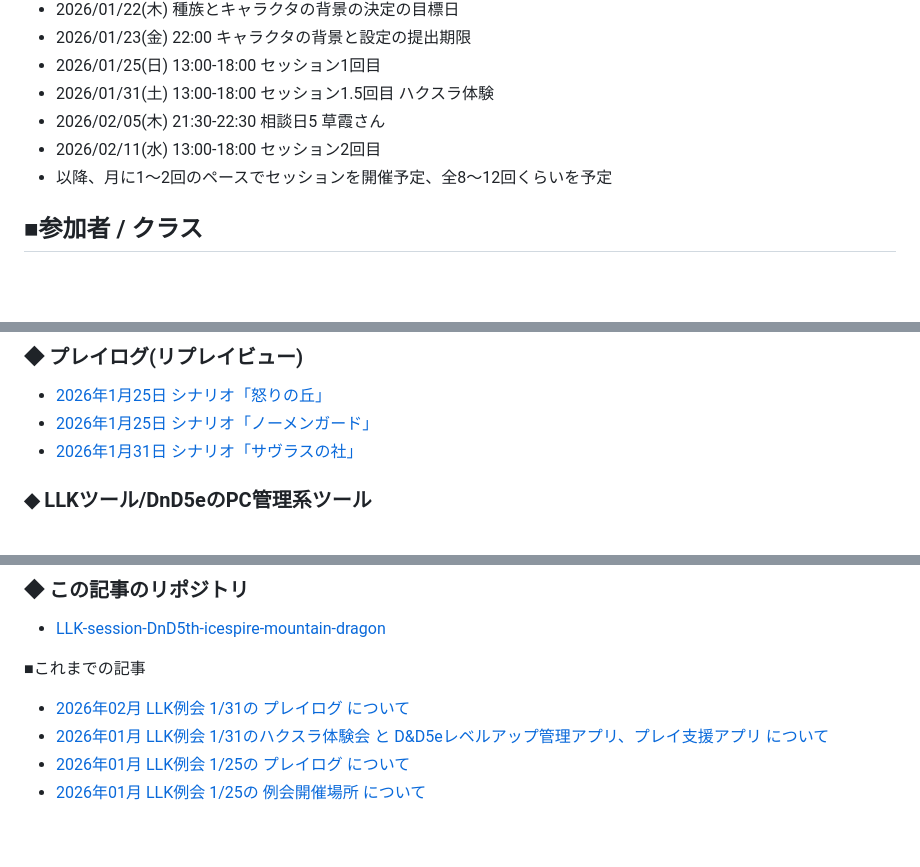
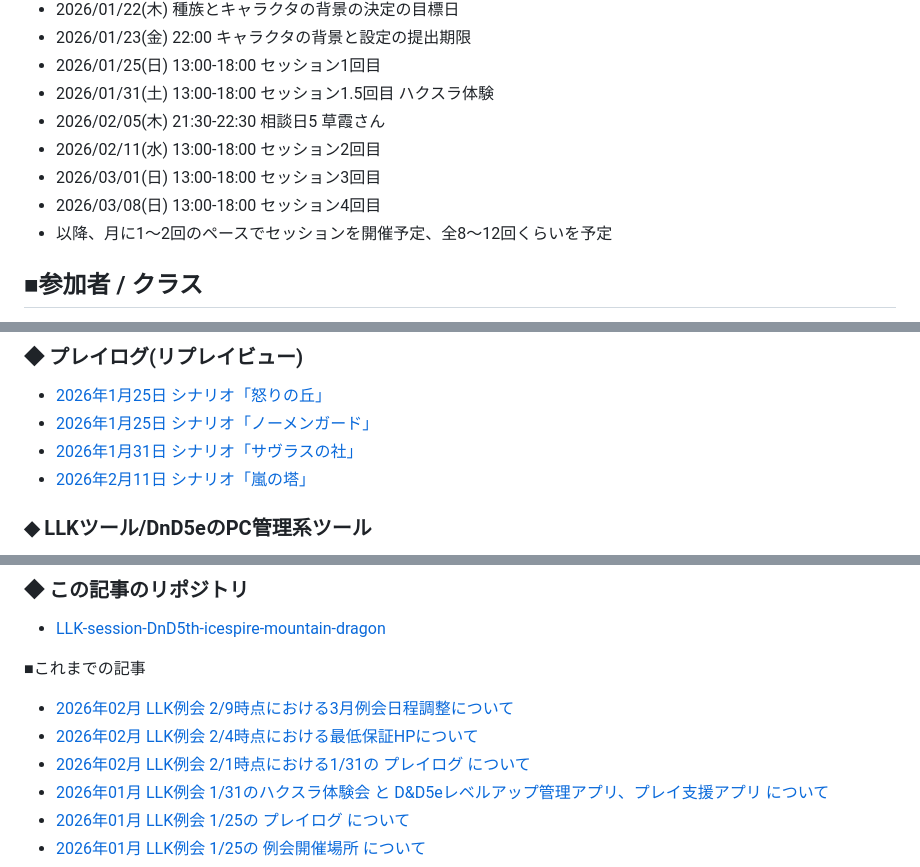
Before and after one commit to ezmscrap/LLK-session-DnD5th-icespire-mountain-dragon, a Markdown page: docs/README.md, 3 parts joined by grey strips. Rendered like a GitHub page; blank space fills up the shorter version.

Commit message:
add: トップページに今後の日程を追加

```diff
--- a/docs/README.md
+++ b/docs/README.md
@@ -14,6 +14,8 @@
 - 2026/01/31(土) 13:00-18:00 セッション1.5回目 ハクスラ体験
 - 2026/02/05(木) 21:30-22:30 相談日5 草霞さん
 - 2026/02/11(水) 13:00-18:00 セッション2回目
+- 2026/03/01(日) 13:00-18:00 セッション3回目
+- 2026/03/08(日) 13:00-18:00 セッション4回目
 - 以降、月に1～2回のペースでセッションを開催予定、全8～12回くらいを予定
 
 ## ■参加者 / クラス
@@ -40,6 +42,7 @@
 - [2026年1月25日 シナリオ「怒りの丘」](https://llkdn.com/trpg/dnd/replay/icespire-mountain-dragon/20260125-session01.html)
 - [2026年1月25日 シナリオ「ノーメンガード」](https://llkdn.com/trpg/dnd/replay/icespire-mountain-dragon/20260125-session02.html)
 - [2026年1月31日 シナリオ「サヴラスの社」](https://llkdn.com/trpg/dnd/replay/icespire-mountain-dragon/20260131-session03.html)
+- [2026年2月11日 シナリオ「嵐の塔」](https://llkdn.com/trpg/dnd/replay/icespire-mountain-dragon/20260211-session04.html)
 
 ### ◆ LLKツール/DnD5eのPC管理系ツール
 - [DnD5ePC閲覧アプリ](https://llkdn.com/app/trpg/dnd/pc/viewer/)
@@ -73,7 +76,9 @@
 - [LLK-session-DnD5th-icespire-mountain-dragon](https://github.com/ezmscrap/LLK-session-DnD5th-icespire-mountain-dragon)
 
 ■これまでの記事
-- [2026年02月 LLK例会 1/31の プレイログ について](./2026-02-01/)
+- [2026年02月 LLK例会 2/9時点における3月例会日程調整について](./2026-02-09/)
+- [2026年02月 LLK例会 2/4時点における最低保証HPについて](./2026-02-04/)
+- [2026年02月 LLK例会 2/1時点における1/31の プレイログ について](./2026-02-01/)
 - [2026年01月 LLK例会 1/31のハクスラ体験会 と D&D5eレベルアップ管理アプリ、プレイ支援アプリ について](./2026-01-30/)
 - [2026年01月 LLK例会 1/25の プレイログ について](./2026-01-27/)
 - [2026年01月 LLK例会 1/25の 例会開催場所 について](./2026-01-25/)
```
